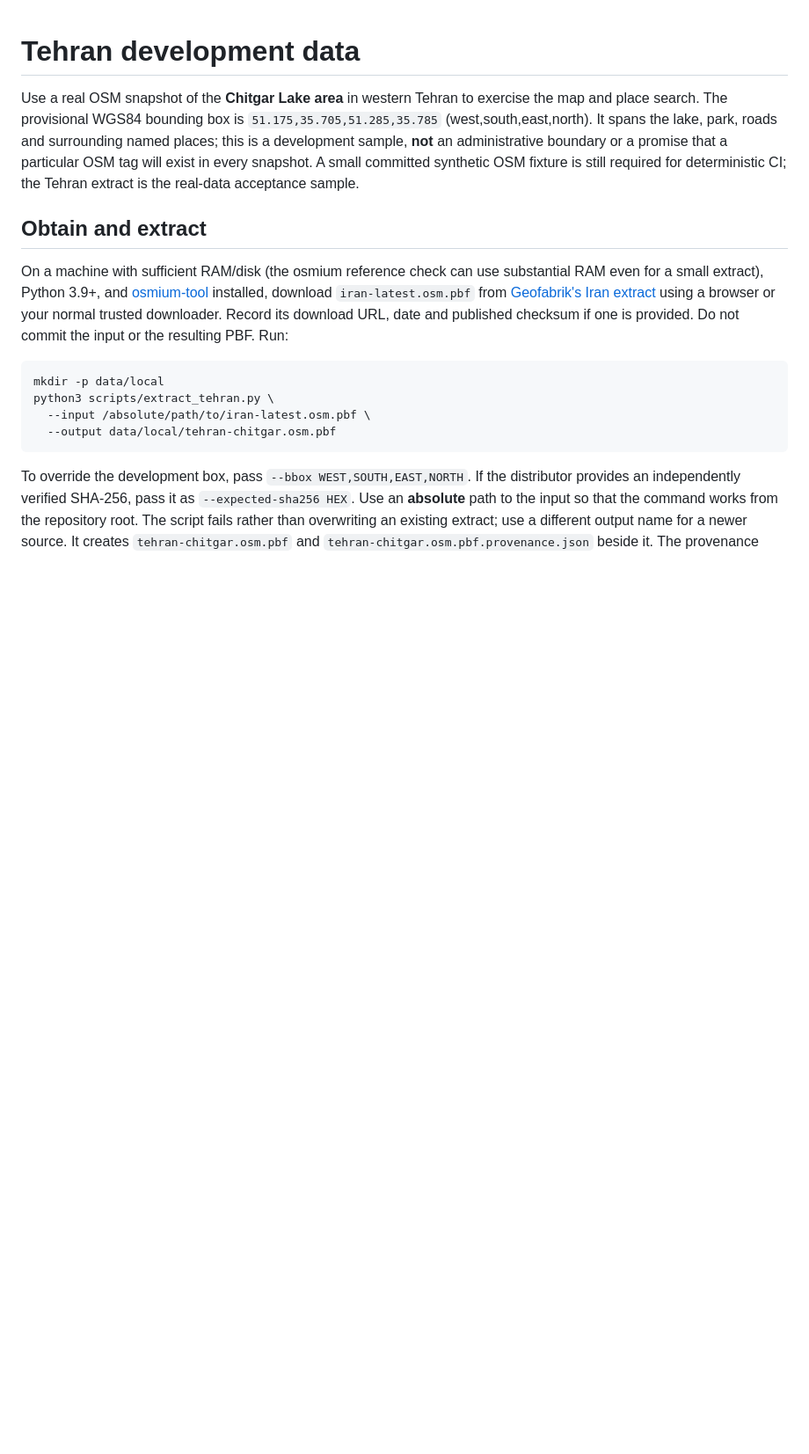
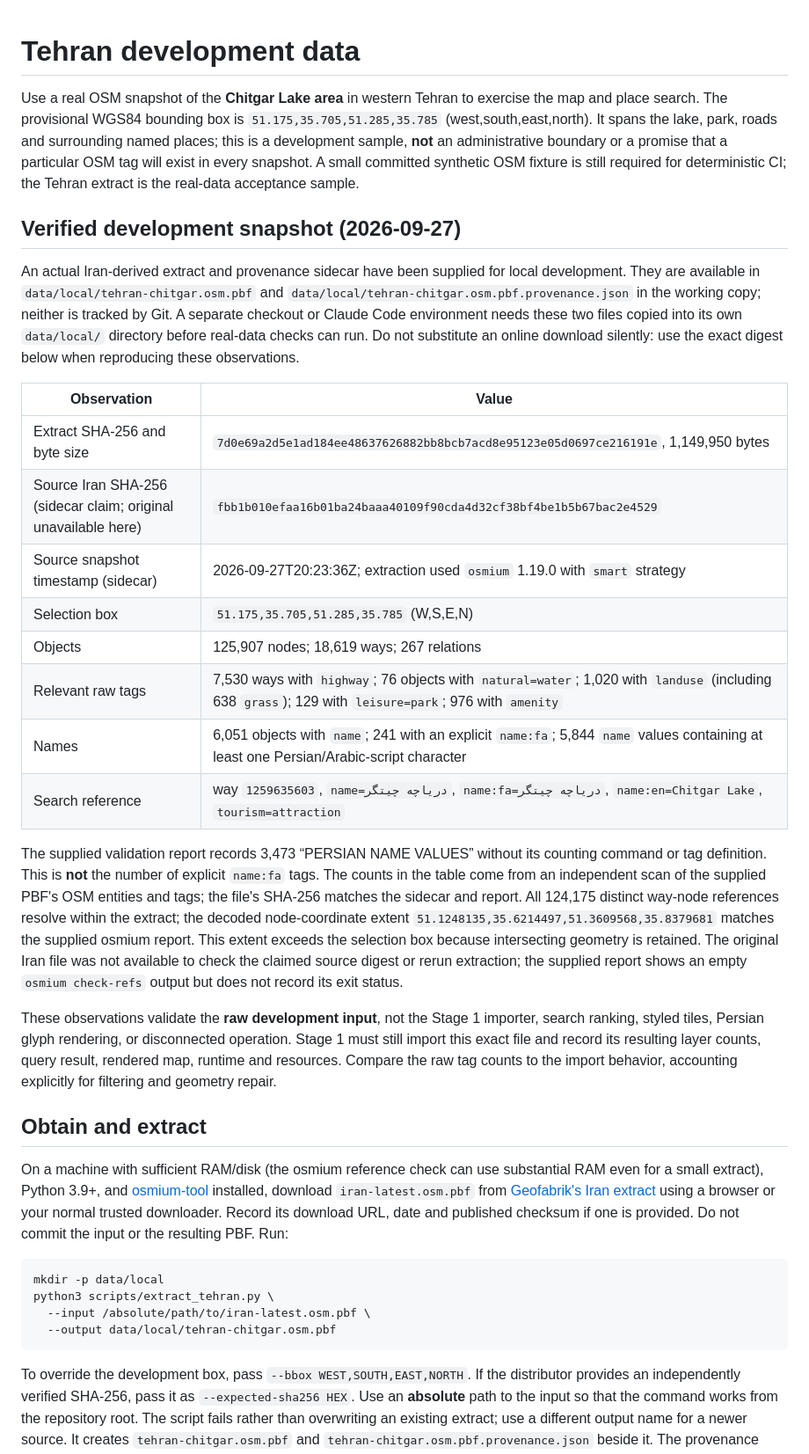
Before and after one commit to pouriya-sedaghat/karta, a Markdown page: docs/development-data.md, the part around the change. Shown at 88% size. Drawn GitHub-style; blank space fills up the shorter version.

Commit message:
docs: record validated Chitgar sample and provenance limits

```diff
--- a/docs/development-data.md
+++ b/docs/development-data.md
@@ -1,6 +1,25 @@
 # Tehran development data
 
 Use a real OSM snapshot of the **Chitgar Lake area** in western Tehran to exercise the map and place search. The provisional WGS84 bounding box is `51.175,35.705,51.285,35.785` (west,south,east,north). It spans the lake, park, roads and surrounding named places; this is a development sample, **not** an administrative boundary or a promise that a particular OSM tag will exist in every snapshot. A small committed synthetic OSM fixture is still required for deterministic CI; the Tehran extract is the real-data acceptance sample.
+
+## Verified development snapshot (2026-09-27)
+
+An actual Iran-derived extract and provenance sidecar have been supplied for local development. They are available in `data/local/tehran-chitgar.osm.pbf` and `data/local/tehran-chitgar.osm.pbf.provenance.json` in the working copy; neither is tracked by Git. A separate checkout or Claude Code environment needs these two files copied into its own `data/local/` directory before real-data checks can run. Do not substitute an online download silently: use the exact digest below when reproducing these observations.
+
+| Observation | Value |
+| --- | --- |
+| Extract SHA-256 and byte size | `7d0e69a2d5e1ad184ee48637626882bb8bcb7acd8e95123e05d0697ce216191e`, 1,149,950 bytes |
+| Source Iran SHA-256 (sidecar claim; original unavailable here) | `fbb1b010efaa16b01ba24baaa40109f90cda4d32cf38bf4be1b5b67bac2e4529` |
+| Source snapshot timestamp (sidecar) | 2026-09-27T20:23:36Z; extraction used `osmium` 1.19.0 with `smart` strategy |
+| Selection box | `51.175,35.705,51.285,35.785` (W,S,E,N) |
+| Objects | 125,907 nodes; 18,619 ways; 267 relations |
+| Relevant raw tags | 7,530 ways with `highway`; 76 objects with `natural=water`; 1,020 with `landuse` (including 638 `grass`); 129 with `leisure=park`; 976 with `amenity` |
+| Names | 6,051 objects with `name`; 241 with an explicit `name:fa`; 5,844 `name` values containing at least one Persian/Arabic-script character |
+| Search reference | way `1259635603`, `name=دریاچه چیتگر`, `name:fa=دریاچه چیتگر`, `name:en=Chitgar Lake`, `tourism=attraction` |
+
+The supplied validation report records 3,473 “PERSIAN NAME VALUES” without its counting command or tag definition. This is **not** the number of explicit `name:fa` tags. The counts in the table come from an independent scan of the supplied PBF's OSM entities and tags; the file's SHA-256 matches the sidecar and report. All 124,175 distinct way-node references resolve within the extract; the decoded node-coordinate extent `51.1248135,35.6214497,51.3609568,35.8379681` matches the supplied osmium report. This extent exceeds the selection box because intersecting geometry is retained. The original Iran file was not available to check the claimed source digest or rerun extraction; the supplied report shows an empty `osmium check-refs` output but does not record its exit status.
+
+These observations validate the **raw development input**, not the Stage 1 importer, search ranking, styled tiles, Persian glyph rendering, or disconnected operation. Stage 1 must still import this exact file and record its resulting layer counts, query result, rendered map, runtime and resources. Compare the raw tag counts to the import behavior, accounting explicitly for filtering and geometry repair.
 
 ## Obtain and extract
 
```
